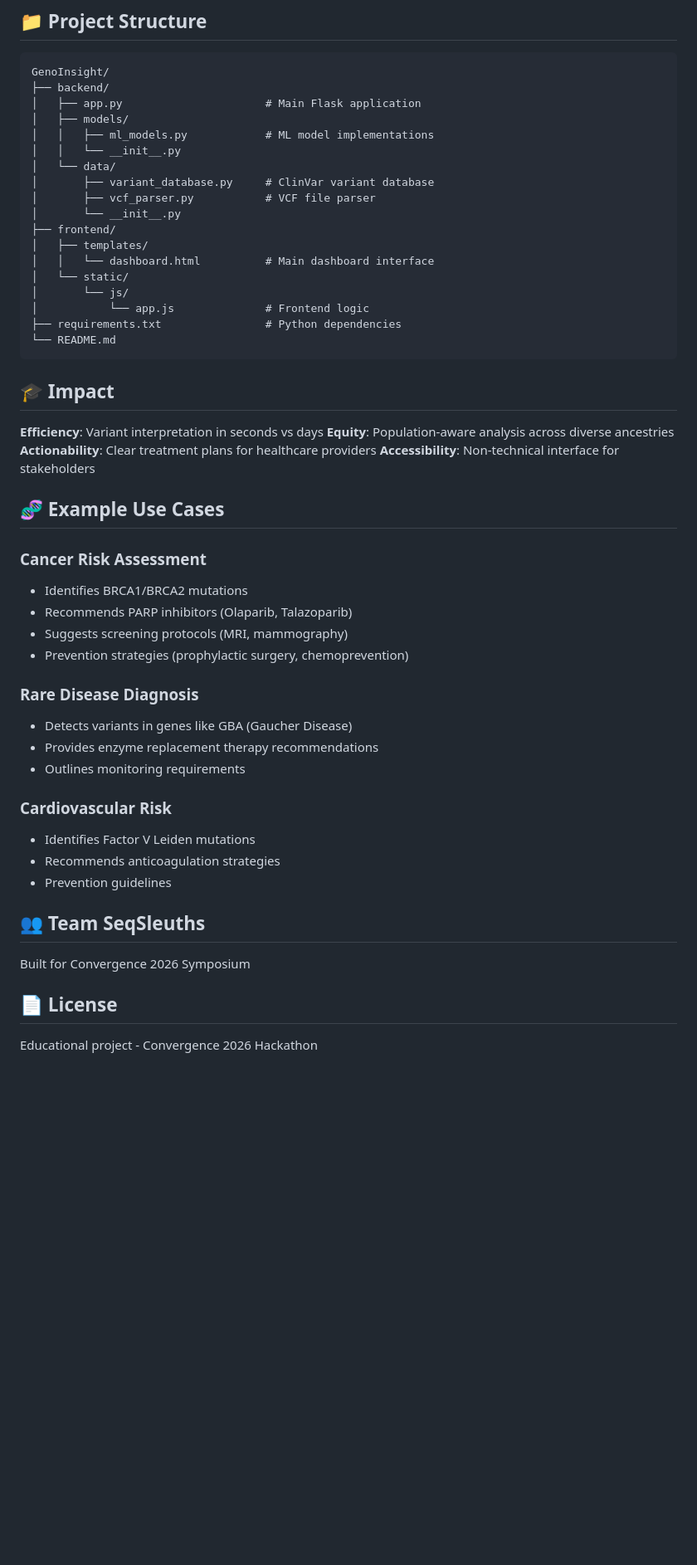
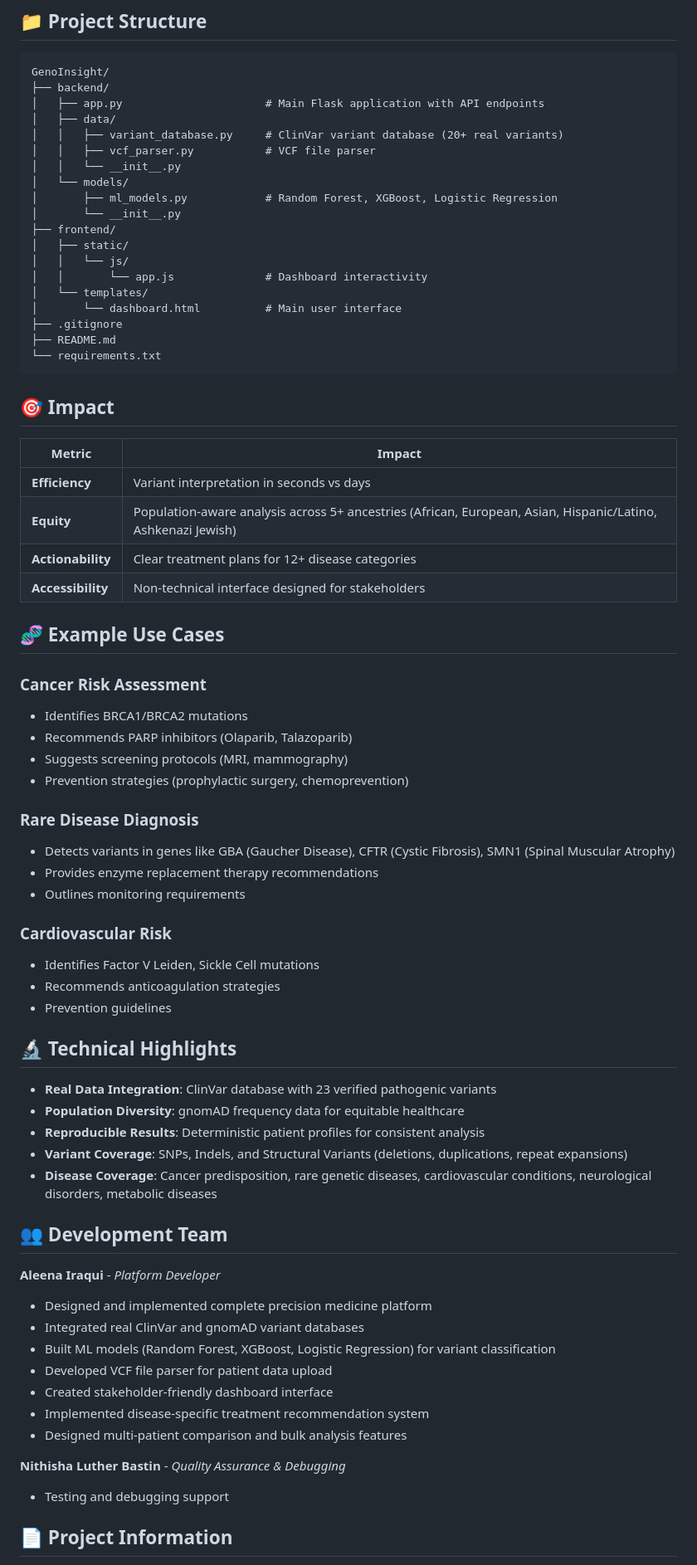
Before and after one commit to AleenaI20/GenoInsight, a Markdown page: README.md, the part around one of its changes. Shown at 83% size. Rendered like a GitHub page; blank space fills up the shorter version.

Commit message:
Update README with accurate project structure and team credits

````diff
--- a/README.md
+++ b/README.md
@@ -64,30 +62,33 @@ Open browser to: `http://localhost:5000`
 ```
 GenoInsight/
 ├── backend/
-│   ├── app.py                      # Main Flask application
-│   ├── models/
-│   │   ├── ml_models.py            # ML model implementations
+│   ├── app.py                      # Main Flask application with API endpoints
+│   ├── data/
+│   │   ├── variant_database.py     # ClinVar variant database (20+ real variants)
+│   │   ├── vcf_parser.py           # VCF file parser
 │   │   └── __init__.py
-│   └── data/
-│       ├── variant_database.py     # ClinVar variant database
-│       ├── vcf_parser.py           # VCF file parser
+│   └── models/
+│       ├── ml_models.py            # Random Forest, XGBoost, Logistic Regression
 │       └── __init__.py
 ├── frontend/
-│   ├── templates/
-│   │   └── dashboard.html          # Main dashboard interface
-│   └── static/
-│       └── js/
-│           └── app.js              # Frontend logic
-├── requirements.txt                # Python dependencies
-└── README.md
+│   ├── static/
+│   │   └── js/
+│   │       └── app.js              # Dashboard interactivity
+│   └── templates/
+│       └── dashboard.html          # Main user interface
+├── .gitignore
+├── README.md
+└── requirements.txt
 ```
 
-## 🎓 Impact
+## 🎯 Impact
 
-**Efficiency**: Variant interpretation in seconds vs days
-**Equity**: Population-aware analysis across diverse ancestries
-**Actionability**: Clear treatment plans for healthcare providers
-**Accessibility**: Non-technical interface for stakeholders
+| Metric | Impact |
+|--------|--------|
+| **Efficiency** | Variant interpretation in seconds vs days |
+| **Equity** | Population-aware analysis across 5+ ancestries (African, European, Asian, Hispanic/Latino, Ashkenazi Jewish) |
+| **Actionability** | Clear treatment plans for 12+ disease categories |
+| **Accessibility** | Non-technical interface designed for stakeholders |
 
 ## 🧬 Example Use Cases
 
@@ -98,19 +99,36 @@ GenoInsight/
 - Prevention strategies (prophylactic surgery, chemoprevention)
 
 ### Rare Disease Diagnosis
-- Detects variants in genes like GBA (Gaucher Disease)
+- Detects variants in genes like GBA (Gaucher Disease), CFTR (Cystic Fibrosis), SMN1 (Spinal Muscular Atrophy)
 - Provides enzyme replacement therapy recommendations
 - Outlines monitoring requirements
 
 ### Cardiovascular Risk
-- Identifies Factor V Leiden mutations
+- Identifies Factor V Leiden, Sickle Cell mutations
 - Recommends anticoagulation strategies
 - Prevention guidelines
 
-## 👥 Team SeqSleuths
+## 🔬 Technical Highlights
 
-Built for Convergence 2026 Symposium
+- **Real Data Integration**: ClinVar database with 23 verified pathogenic variants
+- **Population Diversity**: gnomAD frequency data for equitable healthcare
+- **Reproducible Results**: Deterministic patient profiles for consistent analysis
+- **Variant Coverage**: SNPs, Indels, and Structural Variants (deletions, duplications, repeat expansions)
+- **Disease Coverage**: Cancer predisposition, rare genetic diseases, cardiovascular conditions, neurological disorders, metabolic diseases
 
-## 📄 License
+## 👥 Development Team
 
-Educational project - Convergence 2026 Hackathon
+**Aleena Iraqui** - *Platform Developer*
+- Designed and implemented complete precision medicine platform
+- Integrated real ClinVar and gnomAD variant databases
+- Built ML models (Random Forest, XGBoost, Logistic Regression) for variant classification
+- Developed VCF file parser for patient data upload
+- Created stakeholder-friendly dashboard interface
+- Implemented disease-specific treatment recommendation system
+- Designed multi-patient comparison and bulk analysis features
+
+**Nithisha Luther Bastin** - *Quality Assurance & Debugging*
+- Testing and debugging support
+
+## 📄 Project Information
+
````
Also changed, not shown: other parts of README.md (+9 -9 lines).
